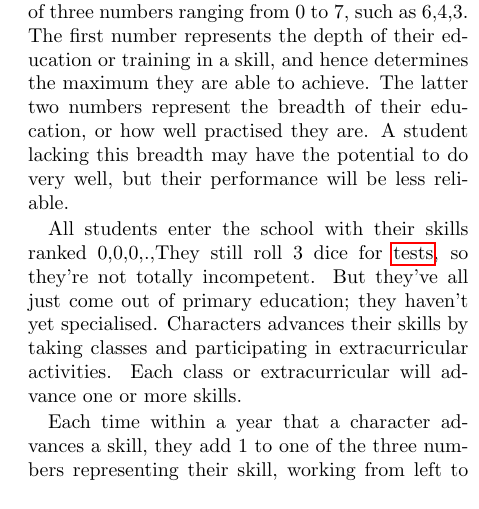
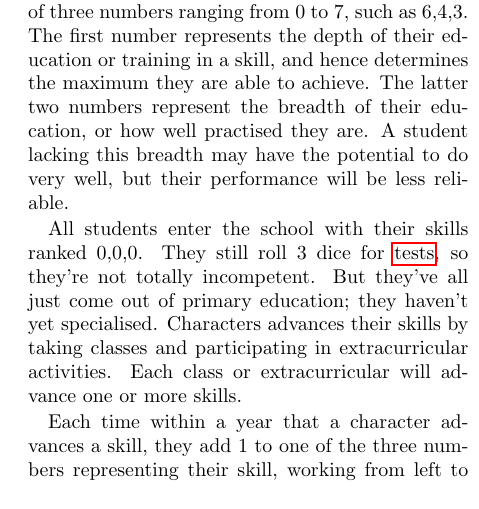
Before and after one commit to pyrrhicPachyderm/septennial-rpg, a LaTeX book (core/core.tex, which reads core/skills.tex): part of one column of page 11 of 26, cut so that both start at the same text. Compiled offline with pdfLaTeX.

Commit message:
Fix an incorrect use of \skillrank.
I gave one argument with commas, instead of three arguments.

```diff
--- a/core/skills.tex
+++ b/core/skills.tex
@@ -132,7 +132,7 @@ The first number represents the depth of their education or training in a skill,
 The latter two numbers represent the breadth of their education, or how well practised they are.
 A student lacking this breadth may have the potential to do very well, but their performance will be less reliable.
 
-All students enter the school with their skills ranked \skillrank{0,0,0}.
+All students enter the school with their skills ranked \skillrank{0}{0}{0}.
 They still roll 3 dice for {\tests}, so they're not totally incompetent.
 But they've all just come out of primary education; they haven't yet specialised.
 Characters advances their skills by taking classes and participating in extracurricular activities.
```
